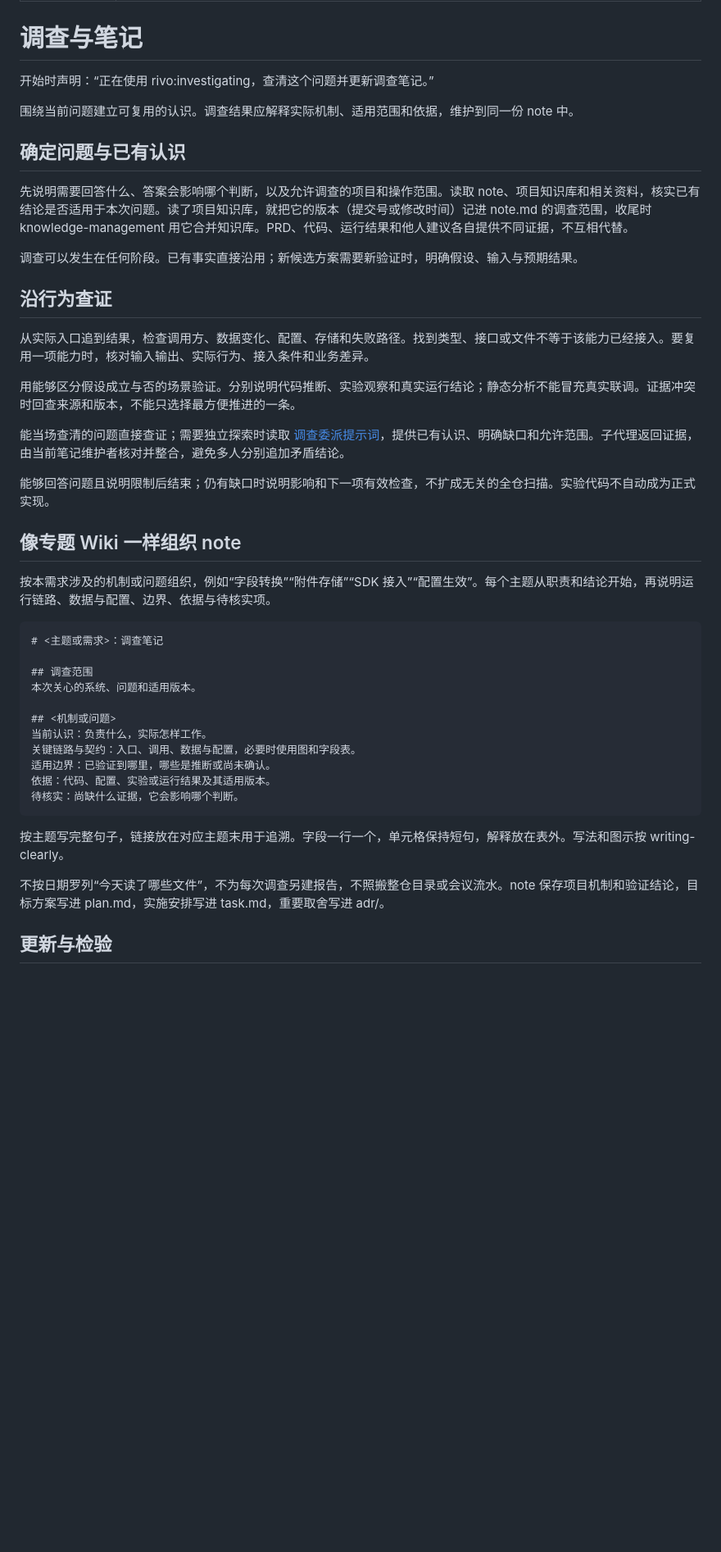
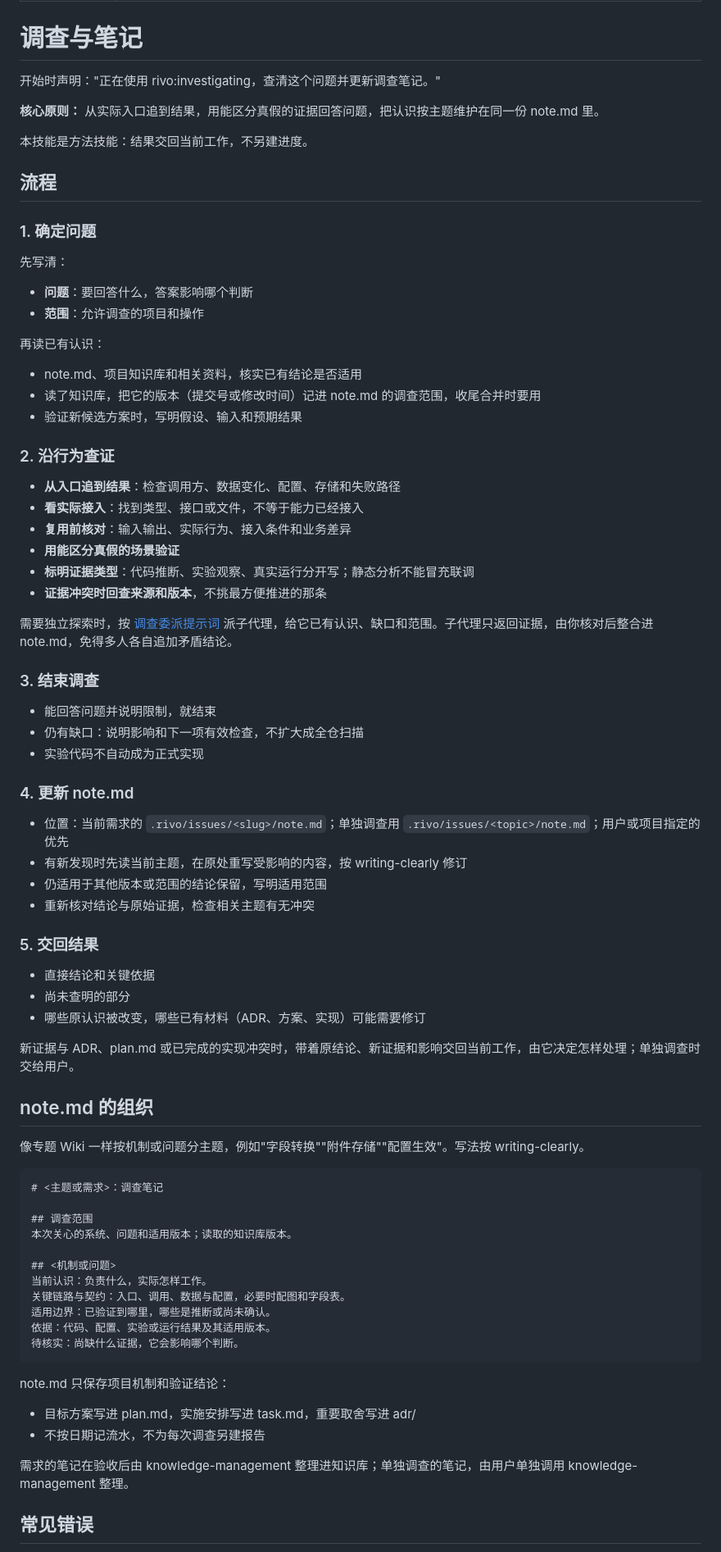
Before and after one commit to reflux-studio/rivo, a Markdown page: skills/investigating/SKILL.md, the part around one of its changes. Shown at 82% size. Rendered like a GitHub page; blank space fills up the shorter version.

Commit message:
style(investigating): workflow steps; hand conflicts back to the caller
Method skills return conflicts with evidence instead of repeating the
stage routing, which lives in implementing-plans.

Co-Authored-By: Claude Opus 5.5 <noreply@anthropic.com>

````diff
--- a/skills/investigating/SKILL.md
+++ b/skills/investigating/SKILL.md
@@ -5,47 +5,80 @@ description: 查证具体问题、验证候选做法，并按主题维护 note.m
 
 # 调查与笔记
 
-开始时声明：“正在使用 rivo:investigating，查清这个问题并更新调查笔记。”
+开始时声明："正在使用 rivo:investigating，查清这个问题并更新调查笔记。"
 
-围绕当前问题建立可复用的认识。调查结果应解释实际机制、适用范围和依据，维护到同一份 note 中。
+**核心原则：** 从实际入口追到结果，用能区分真假的证据回答问题，把认识按主题维护在同一份 note.md 里。
 
-## 确定问题与已有认识
+本技能是方法技能：结果交回当前工作，不另建进度。
 
-先说明需要回答什么、答案会影响哪个判断，以及允许调查的项目和操作范围。读取 note、项目知识库和相关资料，核实已有结论是否适用于本次问题。读了项目知识库，就把它的版本（提交号或修改时间）记进 note.md 的调查范围，收尾时 knowledge-management 用它合并知识库。PRD、代码、运行结果和他人建议各自提供不同证据，不互相代替。
+## 流程
 
-调查可以发生在任何阶段。已有事实直接沿用；新候选方案需要新验证时，明确假设、输入与预期结果。
+### 1. 确定问题
 
-## 沿行为查证
+先写清：
+- **问题**：要回答什么，答案影响哪个判断
+- **范围**：允许调查的项目和操作
 
-从实际入口追到结果，检查调用方、数据变化、配置、存储和失败路径。找到类型、接口或文件不等于该能力已经接入。要复用一项能力时，核对输入输出、实际行为、接入条件和业务差异。
+再读已有认识：
+- note.md、项目知识库和相关资料，核实已有结论是否适用
+- 读了知识库，把它的版本（提交号或修改时间）记进 note.md 的调查范围，收尾合并时要用
+- 验证新候选方案时，写明假设、输入和预期结果
 
-用能够区分假设成立与否的场景验证。分别说明代码推断、实验观察和真实运行结论；静态分析不能冒充真实联调。证据冲突时回查来源和版本，不能只选择最方便推进的一条。
+### 2. 沿行为查证
 
-能当场查清的问题直接查证；需要独立探索时读取 [调查委派提示词](references/investigation-prompt.md)，提供已有认识、明确缺口和允许范围。子代理返回证据，由当前笔记维护者核对并整合，避免多人分别追加矛盾结论。
+- **从入口追到结果**：检查调用方、数据变化、配置、存储和失败路径
+- **看实际接入**：找到类型、接口或文件，不等于能力已经接入
+- **复用前核对**：输入输出、实际行为、接入条件和业务差异
+- **用能区分真假的场景验证**
+- **标明证据类型**：代码推断、实验观察、真实运行分开写；静态分析不能冒充联调
+- **证据冲突时回查来源和版本**，不挑最方便推进的那条
 
-能够回答问题且说明限制后结束；仍有缺口时说明影响和下一项有效检查，不扩成无关的全仓扫描。实验代码不自动成为正式实现。
+需要独立探索时，按 [调查委派提示词](references/investigation-prompt.md) 派子代理，给它已有认识、缺口和范围。子代理只返回证据，由你核对后整合进 note.md，免得多人各自追加矛盾结论。
 
-## 像专题 Wiki 一样组织 note
+### 3. 结束调查
 
-按本需求涉及的机制或问题组织，例如“字段转换”“附件存储”“SDK 接入”“配置生效”。每个主题从职责和结论开始，再说明运行链路、数据与配置、边界、依据与待核实项。
+- 能回答问题并说明限制，就结束
+- 仍有缺口：说明影响和下一项有效检查，不扩大成全仓扫描
+- 实验代码不自动成为正式实现
+
+### 4. 更新 note.md
+
+- 位置：当前需求的 `.rivo/issues/<slug>/note.md`；单独调查用 `.rivo/issues/<topic>/note.md`；用户或项目指定的优先
+- 有新发现时先读当前主题，在原处重写受影响的内容，按 writing-clearly 修订
+- 仍适用于其他版本或范围的结论保留，写明适用范围
+- 重新核对结论与原始证据，检查相关主题有无冲突
+
+### 5. 交回结果
+
+- 直接结论和关键依据
+- 尚未查明的部分
+- 哪些原认识被改变，哪些已有材料（ADR、方案、实现）可能需要修订
+
+新证据与 ADR、plan.md 或已完成的实现冲突时，带着原结论、新证据和影响交回当前工作，由它决定怎样处理；单独调查时交给用户。
+
+## note.md 的组织
+
+像专题 Wiki 一样按机制或问题分主题，例如"字段转换""附件存储""配置生效"。写法按 writing-clearly。
 
 ```markdown
 # <主题或需求>：调查笔记
 
 ## 调查范围
-本次关心的系统、问题和适用版本。
+本次关心的系统、问题和适用版本；读取的知识库版本。
 
 ## <机制或问题>
 当前认识：负责什么，实际怎样工作。
-关键链路与契约：入口、调用、数据与配置，必要时使用图和字段表。
+关键链路与契约：入口、调用、数据与配置，必要时配图和字段表。
 适用边界：已验证到哪里，哪些是推断或尚未确认。
 依据：代码、配置、实验或运行结果及其适用版本。
 待核实：尚缺什么证据，它会影响哪个判断。
 ```
 
-按主题写完整句子，链接放在对应主题末用于追溯。字段一行一个，单元格保持短句，解释放在表外。写法和图示按 writing-clearly。
+note.md 只保存项目机制和验证结论：
+- 目标方案写进 plan.md，实施安排写进 task.md，重要取舍写进 adr/
+- 不按日期记流水，不为每次调查另建报告
 
-不按日期罗列“今天读了哪些文件”，不为每次调查另建报告，不照搬整仓目录或会议流水。note 保存项目机制和验证结论，目标方案写进 plan.md，实施安排写进 task.md，重要取舍写进 adr/。
+需求的笔记在验收后由 knowledge-management 整理进知识库；单独调查的笔记，由用户单独调用 knowledge-management 整理。
 
-## 更新与检验
+## 常见错误
 
````
Also changed, not shown: other parts of skills/investigating/SKILL.md (+6 -13 lines), 1 other file.
